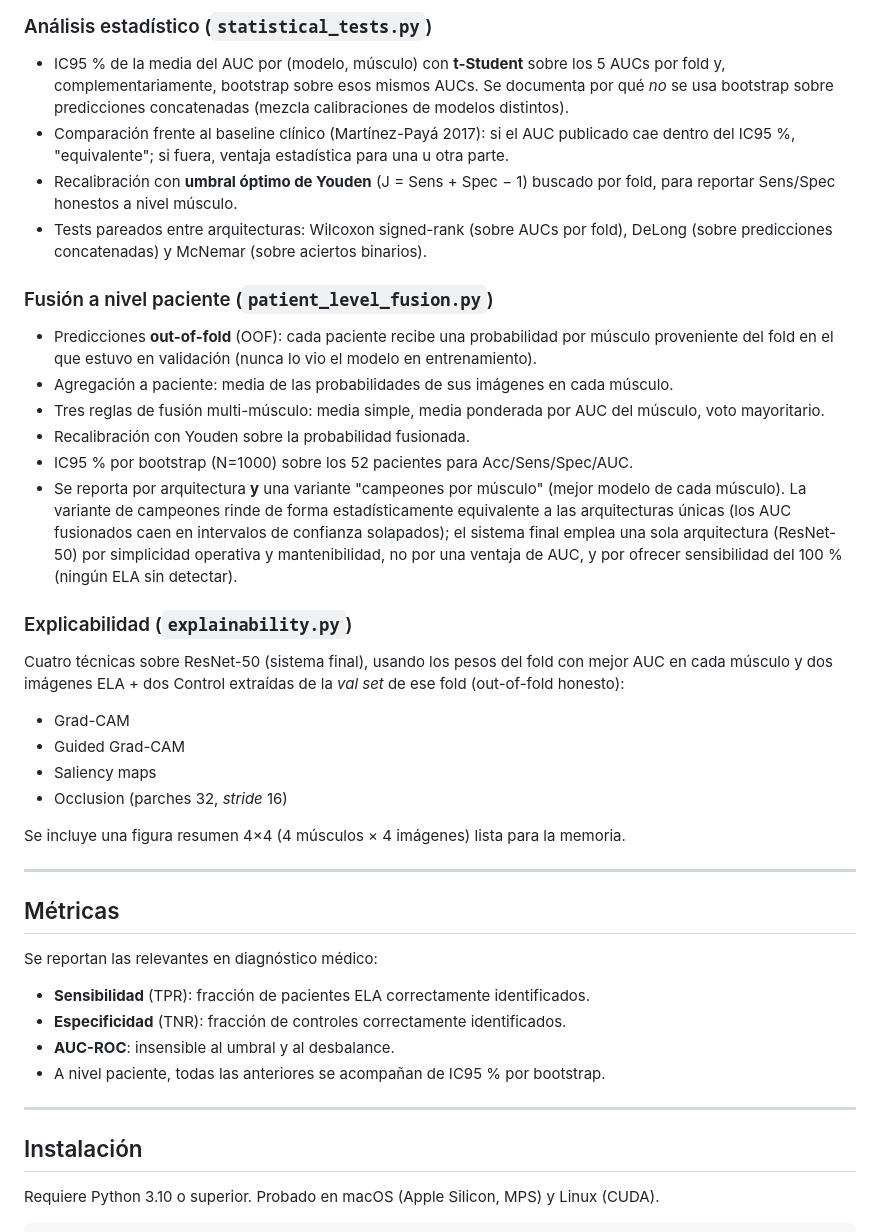
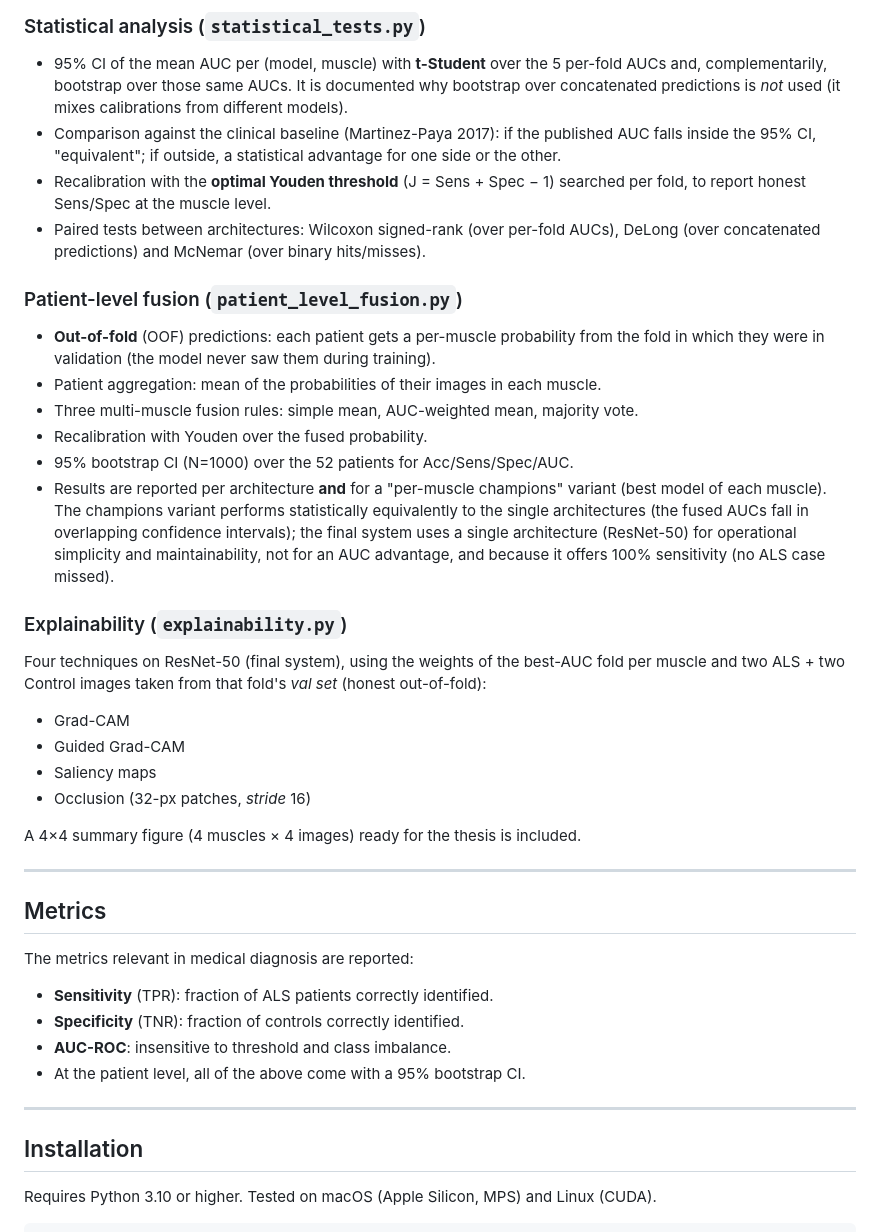
Before and after one commit to jjcortinaa/TFG, a Markdown page: README.md, the part around one of its changes. GitHub-like rendering.

Commit message:
readme translated to english

````diff
--- a/README.md
+++ b/README.md
@@ -181,68 +182,64 @@ motivos de capacidad y redundancia respectivamente.
 
-### Análisis estadístico (`statistical_tests.py`)
-- IC95 % de la media del AUC por (modelo, músculo) con **t-Student** sobre
-  los 5 AUCs por fold y, complementariamente, bootstrap sobre esos mismos
-  AUCs. Se documenta por qué *no* se usa bootstrap sobre predicciones
-  concatenadas (mezcla calibraciones de modelos distintos).
-- Comparación frente al baseline clínico (Martínez-Payá 2017): si el AUC
-  publicado cae dentro del IC95 %, "equivalente"; si fuera, ventaja
-  estadística para una u otra parte.
-- Recalibración con **umbral óptimo de Youden** (J = Sens + Spec − 1)
-  buscado por fold, para reportar Sens/Spec honestos a nivel músculo.
-- Tests pareados entre arquitecturas: Wilcoxon signed-rank (sobre AUCs por
-  fold), DeLong (sobre predicciones concatenadas) y McNemar (sobre
-  aciertos binarios).
+### Statistical analysis (`statistical_tests.py`)
+- 95% CI of the mean AUC per (model, muscle) with **t-Student** over the 5
+  per-fold AUCs and, complementarily, bootstrap over those same AUCs. It is
+  documented why bootstrap over concatenated predictions is *not* used (it
+  mixes calibrations from different models).
+- Comparison against the clinical baseline (Martinez-Paya 2017): if the
+  published AUC falls inside the 95% CI, "equivalent"; if outside, a
+  statistical advantage for one side or the other.
+- Recalibration with the **optimal Youden threshold** (J = Sens + Spec − 1)
+  searched per fold, to report honest Sens/Spec at the muscle level.
+- Paired tests between architectures: Wilcoxon signed-rank (over per-fold
+  AUCs), DeLong (over concatenated predictions) and McNemar (over binary
+  hits/misses).
 
-### Fusión a nivel paciente (`patient_level_fusion.py`)
-- Predicciones **out-of-fold** (OOF): cada paciente recibe una probabilidad
-  por músculo proveniente del fold en el que estuvo en validación
-  (nunca lo vio el modelo en entrenamiento).
-- Agregación a paciente: media de las probabilidades de sus imágenes en
-  cada músculo.
-- Tres reglas de fusión multi-músculo: media simple, media ponderada por
-  AUC del músculo, voto mayoritario.
-- Recalibración con Youden sobre la probabilidad fusionada.
-- IC95 % por bootstrap (N=1000) sobre los 52 pacientes para Acc/Sens/Spec/AUC.
-- Se reporta por arquitectura **y** una variante "campeones por músculo"
-  (mejor modelo de cada músculo). La variante de campeones rinde de forma
-  estadísticamente equivalente a las arquitecturas únicas (los AUC fusionados
-  caen en intervalos de confianza solapados); el sistema final emplea una sola
-  arquitectura (ResNet-50) por simplicidad operativa y mantenibilidad, no por
-  una ventaja de AUC, y por ofrecer sensibilidad del 100 % (ningún ELA sin
-  detectar).
+### Patient-level fusion (`patient_level_fusion.py`)
+- **Out-of-fold** (OOF) predictions: each patient gets a per-muscle
+  probability from the fold in which they were in validation (the model never
+  saw them during training).
+- Patient aggregation: mean of the probabilities of their images in each
+  muscle.
+- Three multi-muscle fusion rules: simple mean, AUC-weighted mean, majority
+  vote.
+- Recalibration with Youden over the fused probability.
+- 95% bootstrap CI (N=1000) over the 52 patients for Acc/Sens/Spec/AUC.
+- Results are reported per architecture **and** for a "per-muscle champions"
+  variant (best model of each muscle). The champions variant performs
+  statistically equivalently to the single architectures (the fused AUCs fall
+  in overlapping confidence intervals); the final system uses a single
+  architecture (ResNet-50) for operational simplicity and maintainability, not
+  for an AUC advantage, and because it offers 100% sensitivity (no ALS case
+  missed).
 
-### Explicabilidad (`explainability.py`)
-Cuatro técnicas sobre ResNet-50 (sistema final), usando los pesos del fold
-con mejor AUC en cada músculo y dos imágenes ELA + dos Control extraídas de
-la *val set* de ese fold (out-of-fold honesto):
+### Explainability (`explainability.py`)
+Four techniques on ResNet-50 (final system), using the weights of the
+best-AUC fold per muscle and two ALS + two Control images taken from that
+fold's *val set* (honest out-of-fold):
 
 - Grad-CAM
 - Guided Grad-CAM
 - Saliency maps
-- Occlusion (parches 32, *stride* 16)
+- Occlusion (32-px patches, *stride* 16)
 
-Se incluye una figura resumen 4×4 (4 músculos × 4 imágenes) lista para la
-memoria.
+A 4×4 summary figure (4 muscles × 4 images) ready for the thesis is included.
 
 ---
 
-## Métricas
+## Metrics
 
-Se reportan las relevantes en diagnóstico médico:
+The metrics relevant in medical diagnosis are reported:
 
-- **Sensibilidad** (TPR): fracción de pacientes ELA correctamente
-  identificados.
-- **Especificidad** (TNR): fracción de controles correctamente
-  identificados.
-- **AUC-ROC**: insensible al umbral y al desbalance.
-- A nivel paciente, todas las anteriores se acompañan de IC95 % por
-  bootstrap.
+- **Sensitivity** (TPR): fraction of ALS patients correctly identified.
+- **Specificity** (TNR): fraction of controls correctly identified.
+- **AUC-ROC**: insensitive to threshold and class imbalance.
+- At the patient level, all of the above come with a 95% bootstrap CI.
 
 ---
 
-## Instalación
+## Installation
 
-Requiere Python 3.10 o superior. Probado en macOS (Apple Silicon, MPS) y
+Requires Python 3.10 or higher. Tested on macOS (Apple Silicon, MPS) and
 Linux (CUDA).
 
 ```bash
````
Also changed, not shown: other parts of README.md (+154 -150 lines).
